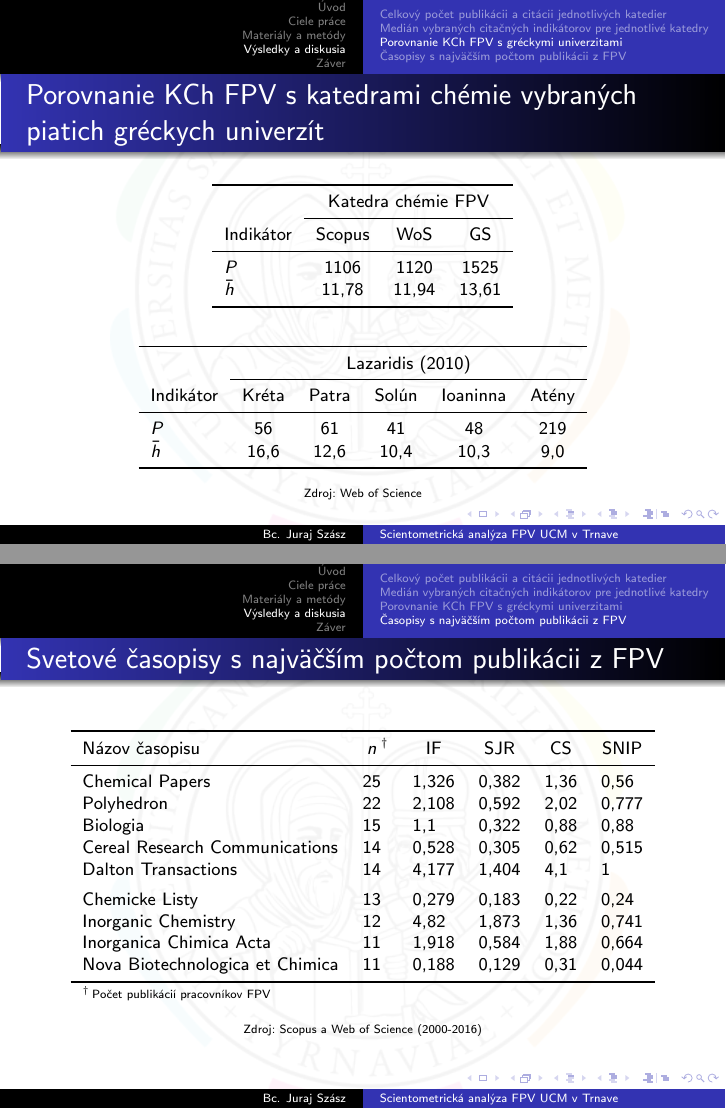
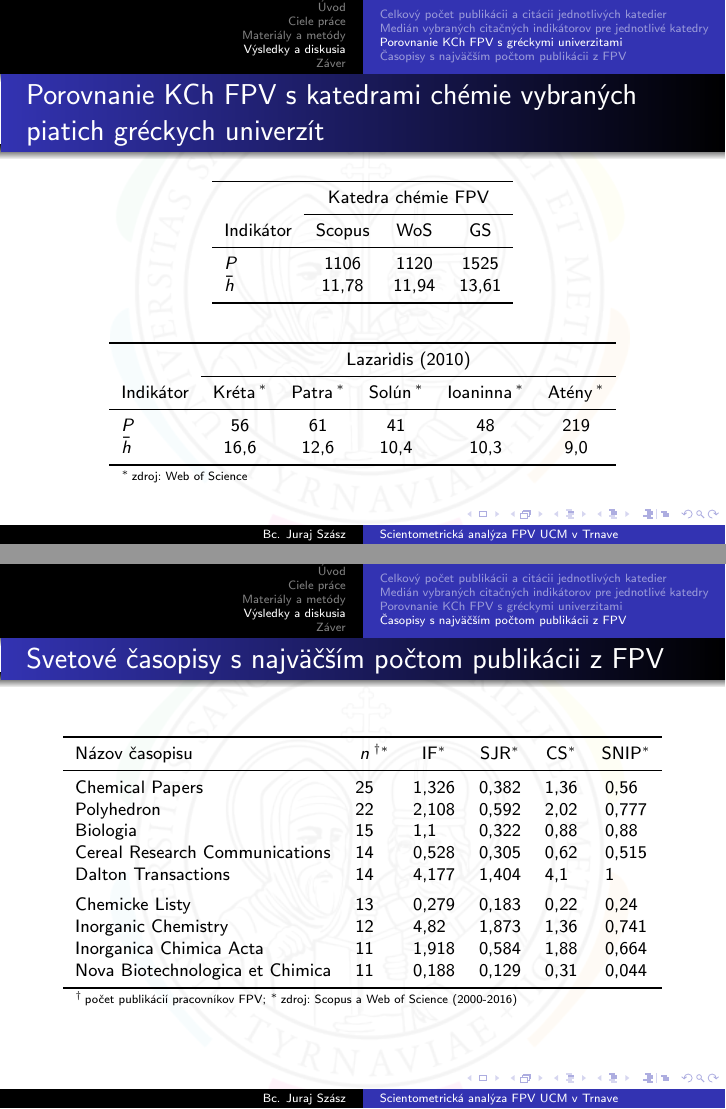
Before and after one commit to sars1492/diplomovka-prezentacia, LaTeX slides (diplomovka-prezentacia.tex): pages 18 and 19 of 27, joined at a grey line. Compiled offline with pdfLaTeX.

Commit message:
Reference source by asterisk
To keep symbols consistent I reference data source by asterisk in all
tables.

```diff
--- a/diplomovka-prezentacia.tex
+++ b/diplomovka-prezentacia.tex
@@ -455,14 +455,14 @@
     \toprule
     & \multicolumn{5}{c}{\citet{Lazaridis2010}} \\
     \cmidrule{2-6}
-    Indikátor & Kréta & Patra & Solún & Ioaninna & Atény \\
+    Indikátor & Kréta\,$^\ast$ & Patra\,$^\ast$ & Solún\,$^\ast$ & Ioaninna\,$^\ast$ & Atény\,$^\ast$ \\
     \midrule
-    $P$        & 56    & 61    & 41    & 48       & 219   \\
-    $\bar{h}$  & 16,6  & 12,6  & 10,4  & 10,3     & 9,0   \\
+    $P$        & 56    & 61    & 41    & 48   & 219 \\
+    $\bar{h}$  & 16,6  & 12,6  & 10,4  & 10,3 & 9,0 \\
     \bottomrule
+    \multicolumn{6}{l}{\tiny $^\ast$\,zdroj: Web of Science}
     \end{tabular}
   \end{table}
-\parbox{\textwidth}{\centering\tiny Zdroj: Web of Science}
 \end{frame}
 
 \subsection{Časopisy s najväčším počtom publikácii z FPV}
@@ -475,7 +475,7 @@
     \footnotesize
     \begin{tabular}{lc@{}lcccc}
       \toprule
-     Názov časopisu & $n$&$^\dagger$ & IF & SJR  & CS & SNIP \\
+      Názov časopisu & $n$&$^{\dagger\ast}$ & IF$^\ast$ & SJR$^\ast$  & CS$^\ast$ & SNIP$^\ast$ \\
       \midrule
       Chemical Papers                 & 25& & 1,326           & 0,382 & 1,36           & 0,56\phantom{0} \\
       Polyhedron                      & 22& & 2,108           & 0,592 & 2,02           & 0,777           \\
@@ -487,10 +487,9 @@
       Inorganica Chimica Acta         & 11& & 1,918           & 0,584 & 1,88           & 0,664           \\
       Nova Biotechnologica et Chimica & 11& & 0,188           & 0,129 & 0,31           & 0,044           \\
       \bottomrule
-    \multicolumn{7}{l}{\tiny $^\dagger$\,Počet publikácií pracovníkov FPV} \\
+      \multicolumn{7}{l}{\tiny $^\dagger$\,počet publikácií pracovníkov FPV; $^\ast$\,zdroj: Scopus a Web of Science (2000-2016)} \\
     \end{tabular}
   \end{table}
-\parbox{\textwidth}{\centering\tiny Zdroj: Scopus a Web of Science (2000-2016)}
 \end{frame}
 
 
```
Lines whose indentation alone changed are shown as unchanged.
